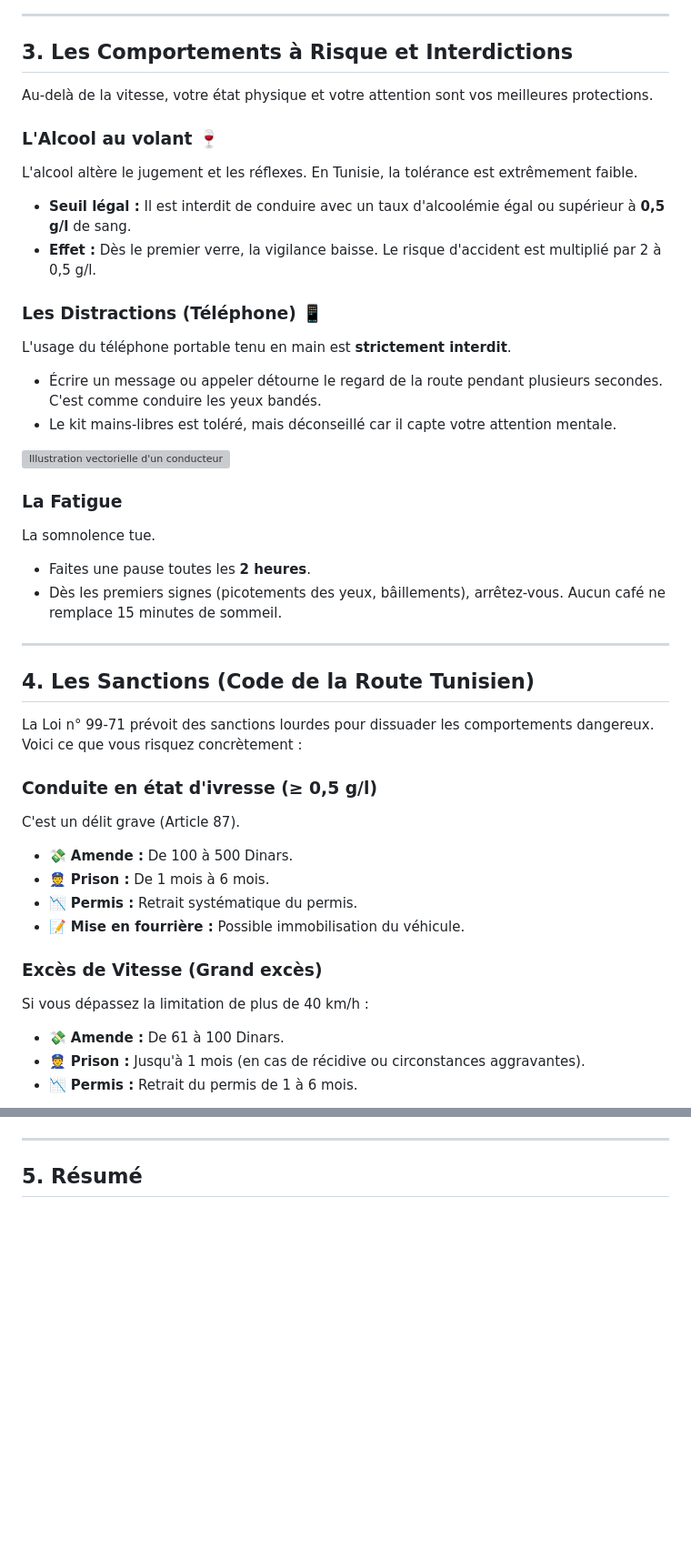
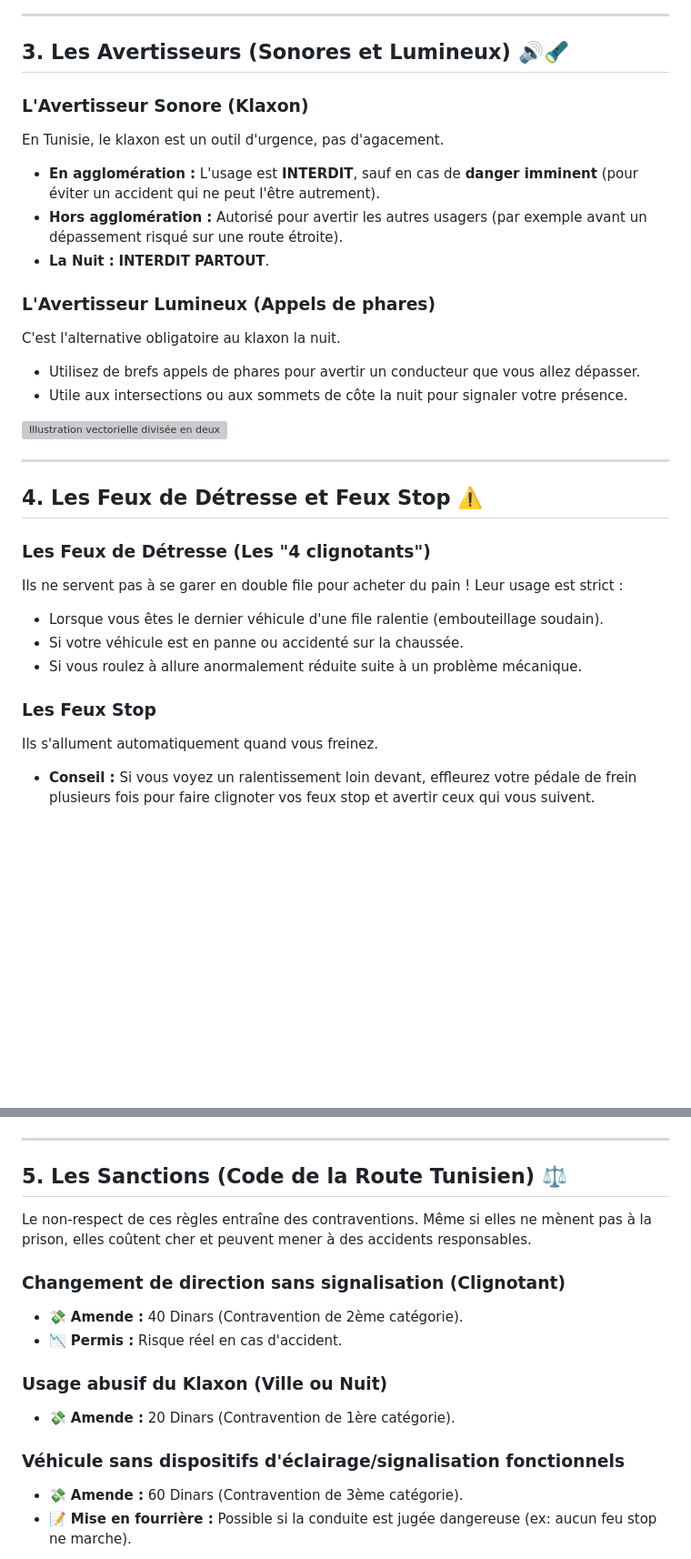
Before and after one commit to Bleach2222/code-de-la-route-cours, a Markdown page: README.md, 2 parts joined by grey strips. Shown at 91% size. Rendered like a GitHub page; blank space fills up the shorter version; grey boxes are pictures that could not be loaded.

```diff
--- a/README.md
+++ b/README.md
@@ -34,41 +30,33 @@ Pour éviter la collision, la règle des **2 secondes** est impérative. Vous de
 
 ---
 
-## 3. Les Comportements à Risque et Interdictions
-Au-delà de la vitesse, votre état physique et votre attention sont vos meilleures protections.
+## 3. Les Avertisseurs (Sonores et Lumineux) 🔊🔦
 
-### L'Alcool au volant 🍷
-L'alcool altère le jugement et les réflexes. En Tunisie, la tolérance est extrêmement faible.
-* **Seuil légal :** Il est interdit de conduire avec un taux d'alcoolémie égal ou supérieur à **0,5 g/l** de sang.
-* **Effet :** Dès le premier verre, la vigilance baisse. Le risque d'accident est multiplié par 2 à 0,5 g/l.
+### L'Avertisseur Sonore (Klaxon)
+En Tunisie, le klaxon est un outil d'urgence, pas d'agacement.
 
-### Les Distractions (Téléphone) 📱
-L'usage du téléphone portable tenu en main est **strictement interdit**.
-* Écrire un message ou appeler détourne le regard de la route pendant plusieurs secondes. C'est comme conduire les yeux bandés.
-* Le kit mains-libres est toléré, mais déconseillé car il capte votre attention mentale.
+* **En agglomération :** L'usage est **INTERDIT**, sauf en cas de **danger imminent** (pour éviter un accident qui ne peut l'être autrement).
+* **Hors agglomération :** Autorisé pour avertir les autres usagers (par exemple avant un dépassement risqué sur une route étroite).
+* **La Nuit :** **INTERDIT PARTOUT**.
 
-![Illustration vectorielle d'un conducteur distrait par son smartphone avec un panneau danger en arrière-plan](2_distraction_volant.jpg)
+### L'Avertisseur Lumineux (Appels de phares)
+C'est l'alternative obligatoire au klaxon la nuit.
+* Utilisez de brefs appels de phares pour avertir un conducteur que vous allez dépasser.
+* Utile aux intersections ou aux sommets de côte la nuit pour signaler votre présence.
 
-### La Fatigue
-La somnolence tue.
-* Faites une pause toutes les **2 heures**.
-* Dès les premiers signes (picotements des yeux, bâillements), arrêtez-vous. Aucun café ne remplace 15 minutes de sommeil.
+![Illustration vectorielle divisée en deux : jour avec klaxon barré en ville, nuit avec phares allumés, style éducatif](2_klaxon_regles.jpg)
 
 ---
 
-## 4. Les Sanctions (Code de la Route Tunisien)
-La Loi n° 99-71 prévoit des sanctions lourdes pour dissuader les comportements dangereux. Voici ce que vous risquez concrètement :
+## 4. Les Feux de Détresse et Feux Stop ⚠️
 
-### Conduite en état d'ivresse (≥ 0,5 g/l)
-C'est un délit grave (Article 87).
-* 💸 **Amende :** De 100 à 500 Dinars.
-* 👮 **Prison :** De 1 mois à 6 mois.
-* 📉 **Permis :** Retrait systématique du permis.
-* 📝 **Mise en fourrière :** Possible immobilisation du véhicule.
+### Les Feux de Détresse (Les "4 clignotants")
+Ils ne servent pas à se garer en double file pour acheter du pain ! Leur usage est strict :
+* Lorsque vous êtes le dernier véhicule d'une file ralentie (embouteillage soudain).
+* Si votre véhicule est en panne ou accidenté sur la chaussée.
+* Si vous roulez à allure anormalement réduite suite à un problème mécanique.
 
-### Excès de Vitesse (Grand excès)
-Si vous dépassez la limitation de plus de 40 km/h :
-* 💸 **Amende :** De 61 à 100 Dinars.
-* 👮 **Prison :** Jusqu'à 1 mois (en cas de récidive ou circonstances aggravantes).
-* 📉 **Permis :** Retrait du permis de 1 à 6 mois.
+### Les Feux Stop
+Ils s'allument automatiquement quand vous freinez.
+* **Conseil :** Si vous voyez un ralentissement loin devant, effleurez votre pédale de frein plusieurs fois pour faire clignoter vos feux stop et avertir ceux qui vous suivent.
 
@@ -77,4 +64,17 @@ Si vous dépassez la limitation de plus de 40 km/h :
 
 ---
 
-## 5. Résumé
+## 5. Les Sanctions (Code de la Route Tunisien) ⚖️
+Le non-respect de ces règles entraîne des contraventions. Même si elles ne mènent pas à la prison, elles coûtent cher et peuvent mener à des accidents responsables.
+
+### Changement de direction sans signalisation (Clignotant)
+* 💸 **Amende :** 40 Dinars (Contravention de 2ème catégorie).
+* 📉 **Permis :** Risque réel en cas d'accident.
+
+### Usage abusif du Klaxon (Ville ou Nuit)
+* 💸 **Amende :** 20 Dinars (Contravention de 1ère catégorie).
+
+### Véhicule sans dispositifs d'éclairage/signalisation fonctionnels
+* 💸 **Amende :** 60 Dinars (Contravention de 3ème catégorie).
+* 📝 **Mise en fourrière :** Possible si la conduite est jugée dangereuse (ex: aucun feu stop ne marche).
+
```
Also changed, not shown: other parts of README.md (+42 -42 lines).
